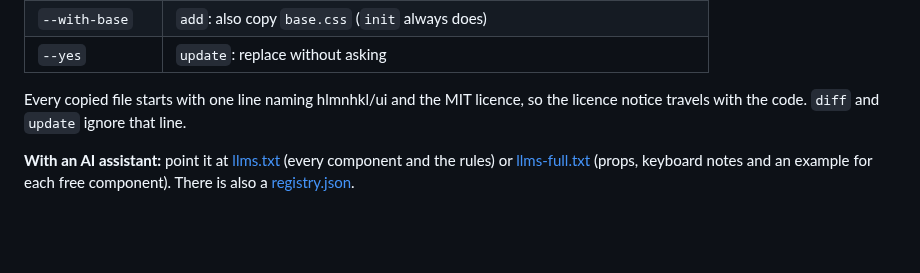
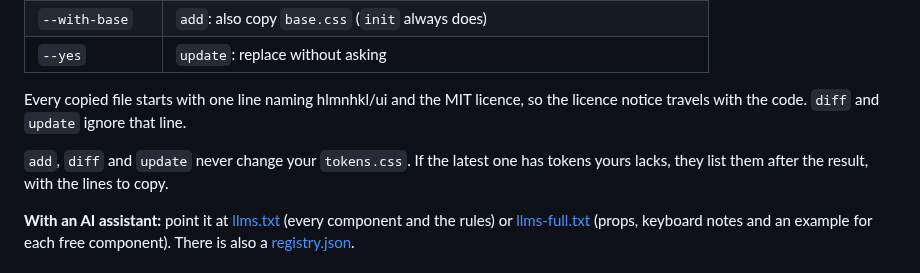
Before and after one commit to hilmanhaikal/hlmnhkl-ui, a Markdown page: README.md, the part around the change. GitHub-like rendering; blank space fills up the shorter version.

Commit message:
0.20.1: add, diff and update list tokens your tokens.css is missing

```diff
--- a/README.md
+++ b/README.md
@@ -50,6 +50,8 @@ Using Next.js or React Router? The [installation guide](https://ui.hlmnhkl.my/in
 
 Every copied file starts with one line naming hlmnhkl/ui and the MIT licence, so the licence notice travels with the code. `diff` and `update` ignore that line.
 
+`add`, `diff` and `update` never change your `tokens.css`. If the latest one has tokens yours lacks, they list them after the result, with the lines to copy.
+
 **With an AI assistant:** point it at [llms.txt](https://ui.hlmnhkl.my/llms.txt) (every component and the rules) or [llms-full.txt](https://ui.hlmnhkl.my/llms-full.txt) (props, keyboard notes and an example for each free component). There is also a [registry.json](https://ui.hlmnhkl.my/registry.json).
 
 ## What you get
```
Also changed, not shown: CHANGELOG.md (+6 -0 lines), .github/assets/social-preview.png, 2 other files.
